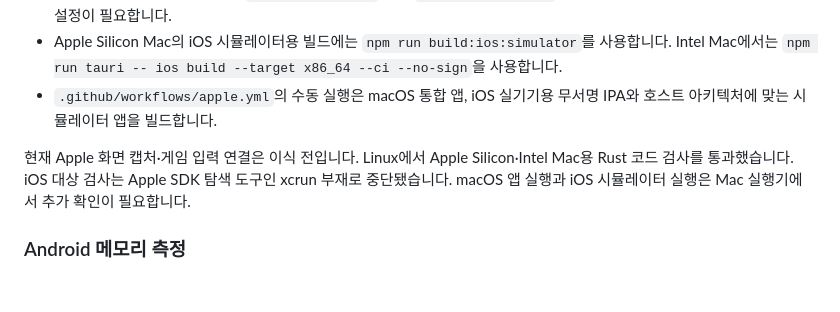
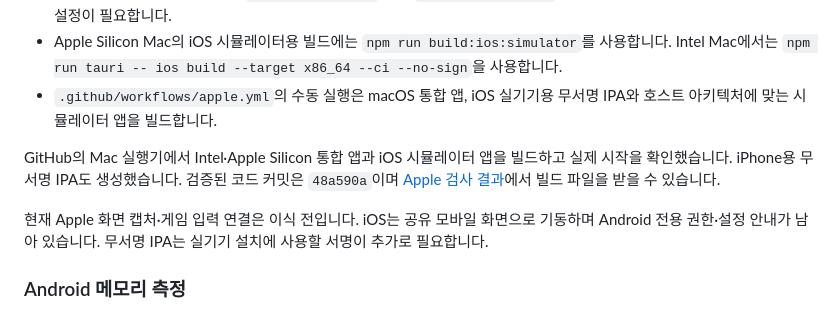
Before and after one commit to XxErone2xX/Acrux-app, a Markdown page: README.md, the part around the change. GitHub-like rendering; blank space fills up the shorter version.

Commit message:
Record successful Mac and iOS build checks [skip ci]

```diff
--- a/README.md
+++ b/README.md
@@ -25,7 +25,9 @@ Mac은 기존 데스크톱 화면을, iOS는 모바일 화면을 사용합니다
 - Apple Silicon Mac의 iOS 시뮬레이터용 빌드에는 `npm run build:ios:simulator`를 사용합니다. Intel Mac에서는 `npm run tauri -- ios build --target x86_64 --ci --no-sign`을 사용합니다.
 - `.github/workflows/apple.yml`의 수동 실행은 macOS 통합 앱, iOS 실기기용 무서명 IPA와 호스트 아키텍처에 맞는 시뮬레이터 앱을 빌드합니다.
 
-현재 Apple 화면 캡처·게임 입력 연결은 이식 전입니다. Linux에서 Apple Silicon·Intel Mac용 Rust 코드 검사를 통과했습니다. iOS 대상 검사는 Apple SDK 탐색 도구인 xcrun 부재로 중단됐습니다. macOS 앱 실행과 iOS 시뮬레이터 실행은 Mac 실행기에서 추가 확인이 필요합니다.
+GitHub의 Mac 실행기에서 Intel·Apple Silicon 통합 앱과 iOS 시뮬레이터 앱을 빌드하고 실제 시작을 확인했습니다. iPhone용 무서명 IPA도 생성했습니다. 검증된 코드 커밋은 `48a590a`이며 [Apple 검사 결과](https://github.com/XxErone2xX/Acrux-app/actions/runs/42742068421)에서 빌드 파일을 받을 수 있습니다.
+
+현재 Apple 화면 캡처·게임 입력 연결은 이식 전입니다. iOS는 공유 모바일 화면으로 기동하며 Android 전용 권한·설정 안내가 남아 있습니다. 무서명 IPA는 실기기 설치에 사용할 서명이 추가로 필요합니다.
 
 ### Android 메모리 측정
 
```
